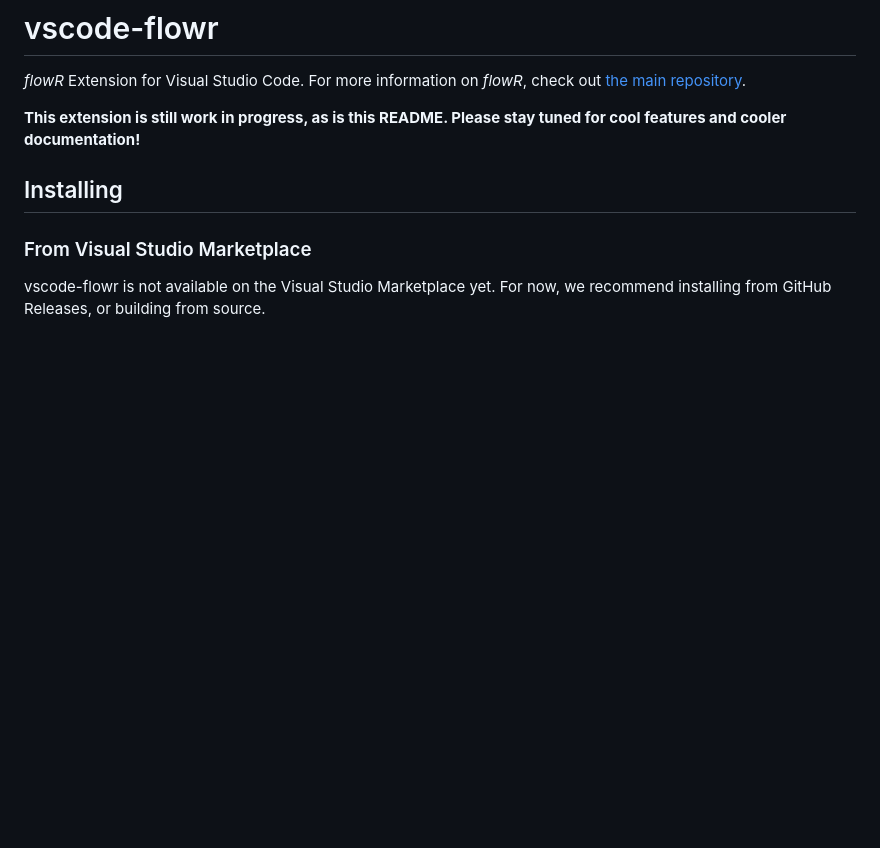
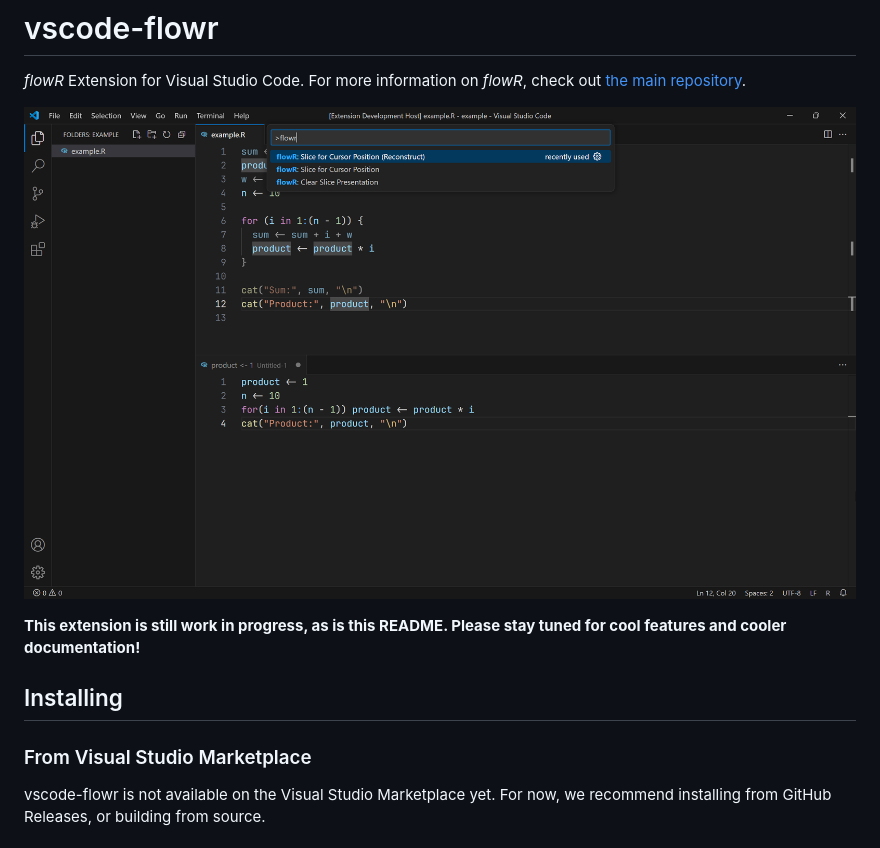
Before and after one commit to flowr-analysis/vscode-flowr, a Markdown page: README.md, the part around the change. Rendered like a GitHub page; pictures changed too: media/splash.png (added); blank space fills up the shorter version.

Commit message:
added splash image

```diff
--- a/README.md
+++ b/README.md
@@ -1,5 +1,7 @@
 # vscode-flowr
 *flowR* Extension for Visual Studio Code. For more information on *flowR*, check out [the main repository](https://github.com/Code-Inspect/flowr).
+
+![A screenshot of the extension being used to reconstruct a slice](media/splash.png)
 
 **This extension is still work in progress, as is this README. Please stay tuned for cool features and cooler documentation!**
 
```
